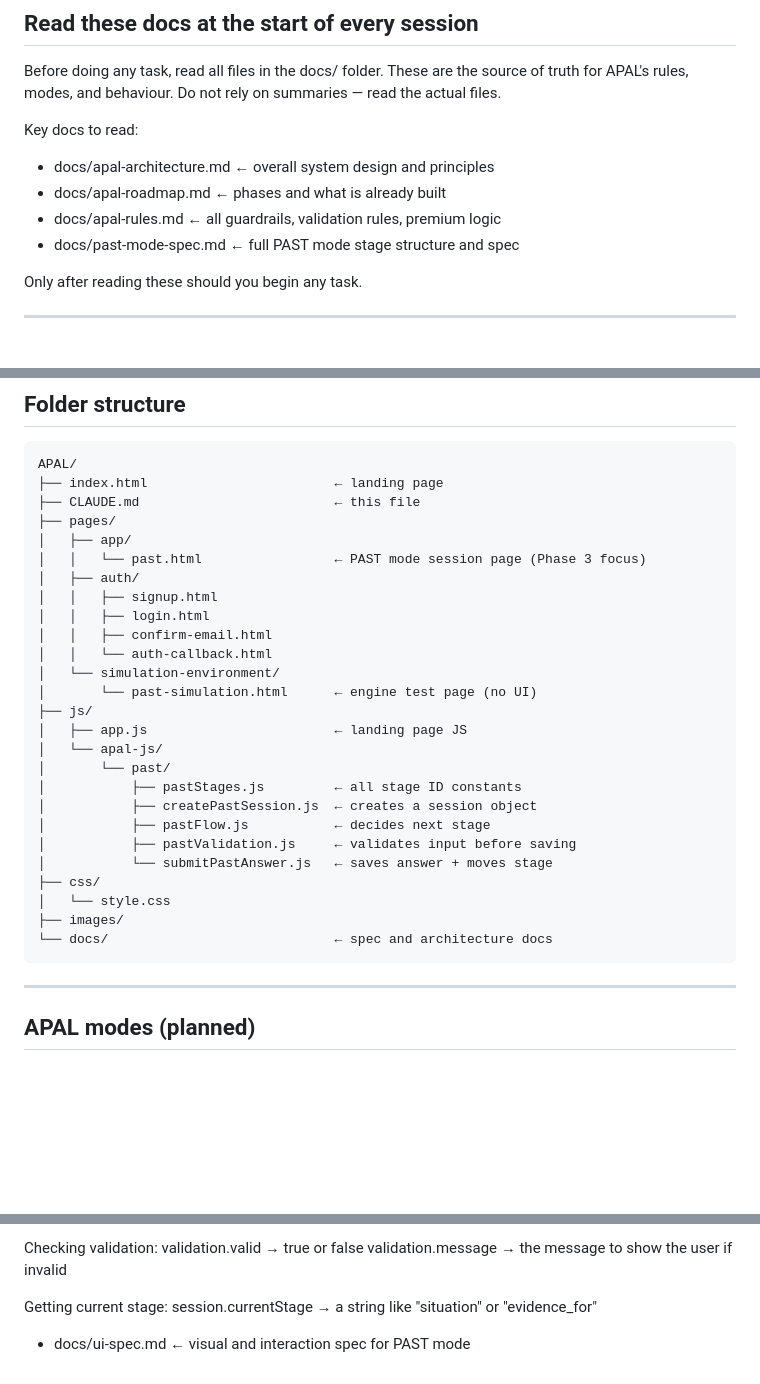
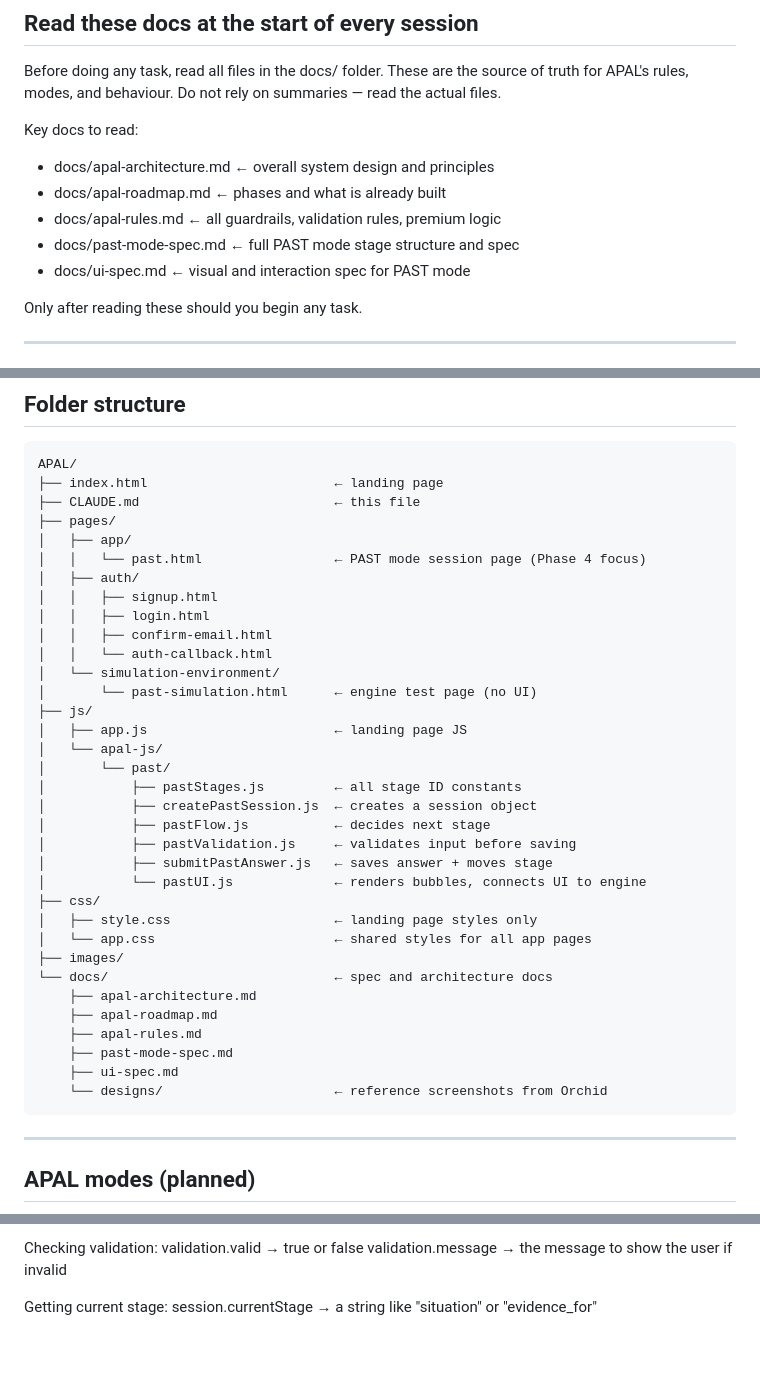
Before and after one commit to realjp1213/APAL, a Markdown page: CLAUDE.md, 3 parts joined by grey strips. GitHub-like rendering; blank space fills up the shorter version.

Commit message:
update claude.md, add new docs and update current phase

````diff
--- a/CLAUDE.md
+++ b/CLAUDE.md
@@ -48,6 +48,7 @@ Key docs to read:
 - docs/apal-roadmap.md        ← phases and what is already built
 - docs/apal-rules.md          ← all guardrails, validation rules, premium logic
 - docs/past-mode-spec.md      ← full PAST mode stage structure and spec
+- docs/ui-spec.md             ← visual and interaction spec for PAST mode
 
 Only after reading these should you begin any task.
 
@@ -80,7 +81,7 @@ APAL/
 ├── CLAUDE.md                         ← this file
 ├── pages/
 │   ├── app/
-│   │   └── past.html                 ← PAST mode session page (Phase 3 focus)
+│   │   └── past.html                 ← PAST mode session page (Phase 4 focus)
 │   ├── auth/
 │   │   ├── signup.html
 │   │   ├── login.html
@@ -96,11 +97,19 @@ APAL/
 │           ├── createPastSession.js  ← creates a session object
 │           ├── pastFlow.js           ← decides next stage
 │           ├── pastValidation.js     ← validates input before saving
-│           └── submitPastAnswer.js   ← saves answer + moves stage
+│           ├── submitPastAnswer.js   ← saves answer + moves stage
+│           └── pastUI.js             ← renders bubbles, connects UI to engine
 ├── css/
-│   └── style.css
+│   ├── style.css                     ← landing page styles only
+│   └── app.css                       ← shared styles for all app pages
 ├── images/
 └── docs/                             ← spec and architecture docs
+    ├── apal-architecture.md
+    ├── apal-roadmap.md
+    ├── apal-rules.md
+    ├── past-mode-spec.md
+    ├── ui-spec.md
+    └── designs/                      ← reference screenshots from Orchid
 ```
 
 ---
@@ -172,4 +181,3 @@ Checking validation:
 
 Getting current stage:
   session.currentStage  →  a string like "situation" or "evidence_for"
-- docs/ui-spec.md             ← visual and interaction spec for PAST mode
````
